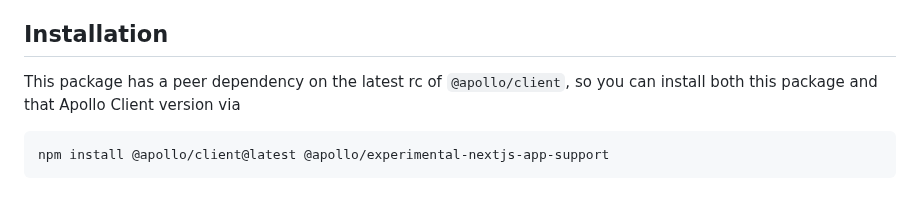
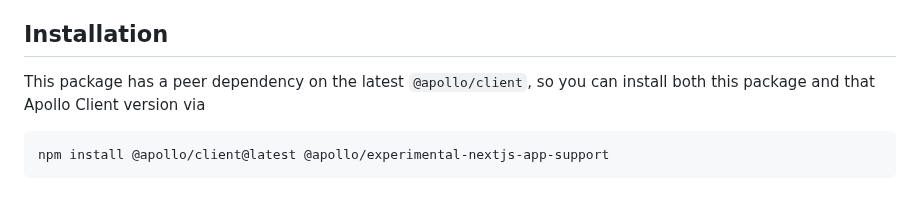
Before and after one commit to apollographql/apollo-client-nextjs, a Markdown page: package/README.md, the part around the change. GitHub-like rendering.

Commit message:
Removing confusing installation language in README.md (#187)
Removed unnecessary mention of the rc version of the @apollo/client package. This should remove confusion around which version should be installed.

````diff
--- a/package/README.md
+++ b/package/README.md
@@ -33,7 +33,7 @@ This package provides the tools necessary to execute your GraphQL queries on the
 
 ## Installation
 
-This package has a peer dependency on the latest rc of `@apollo/client`, so you can install both this package and that Apollo Client version via
+This package has a peer dependency on the latest `@apollo/client`, so you can install both this package and that Apollo Client version via
 
 ```sh
 npm install @apollo/client@latest @apollo/experimental-nextjs-app-support
````
